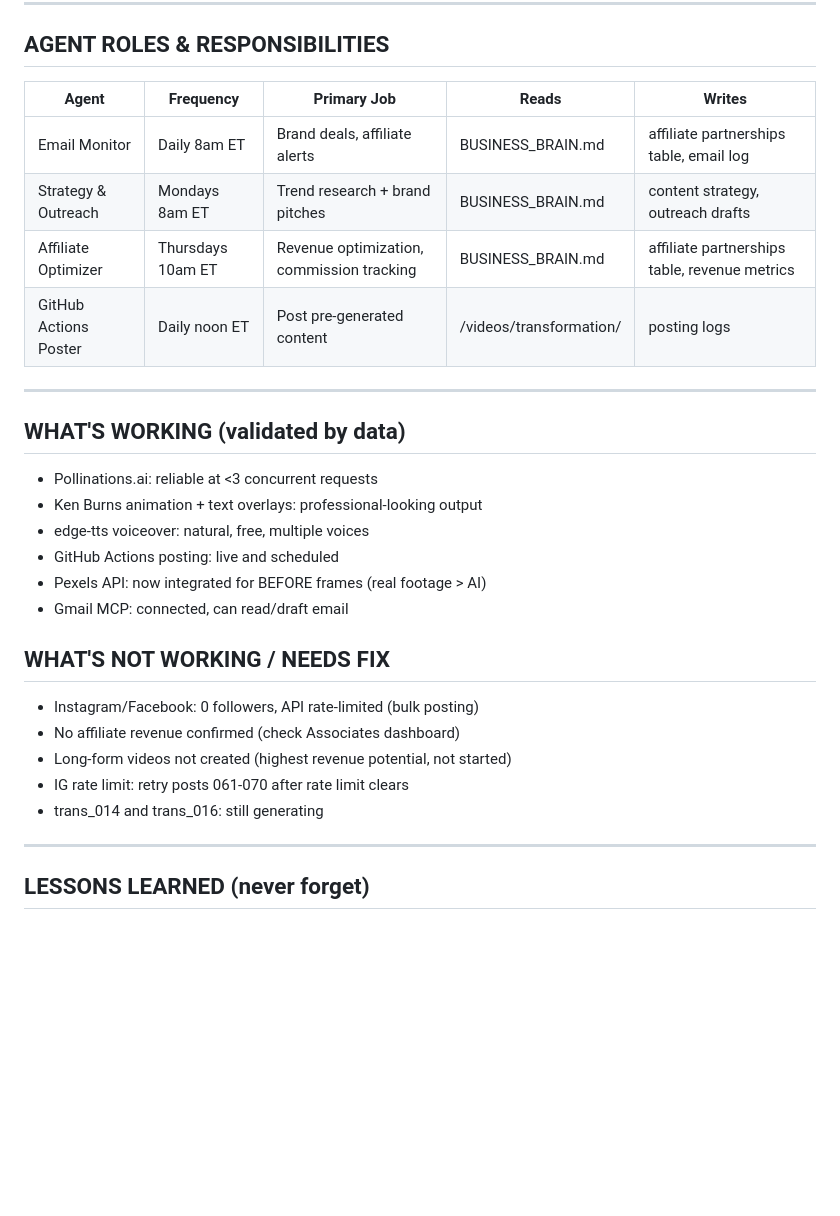
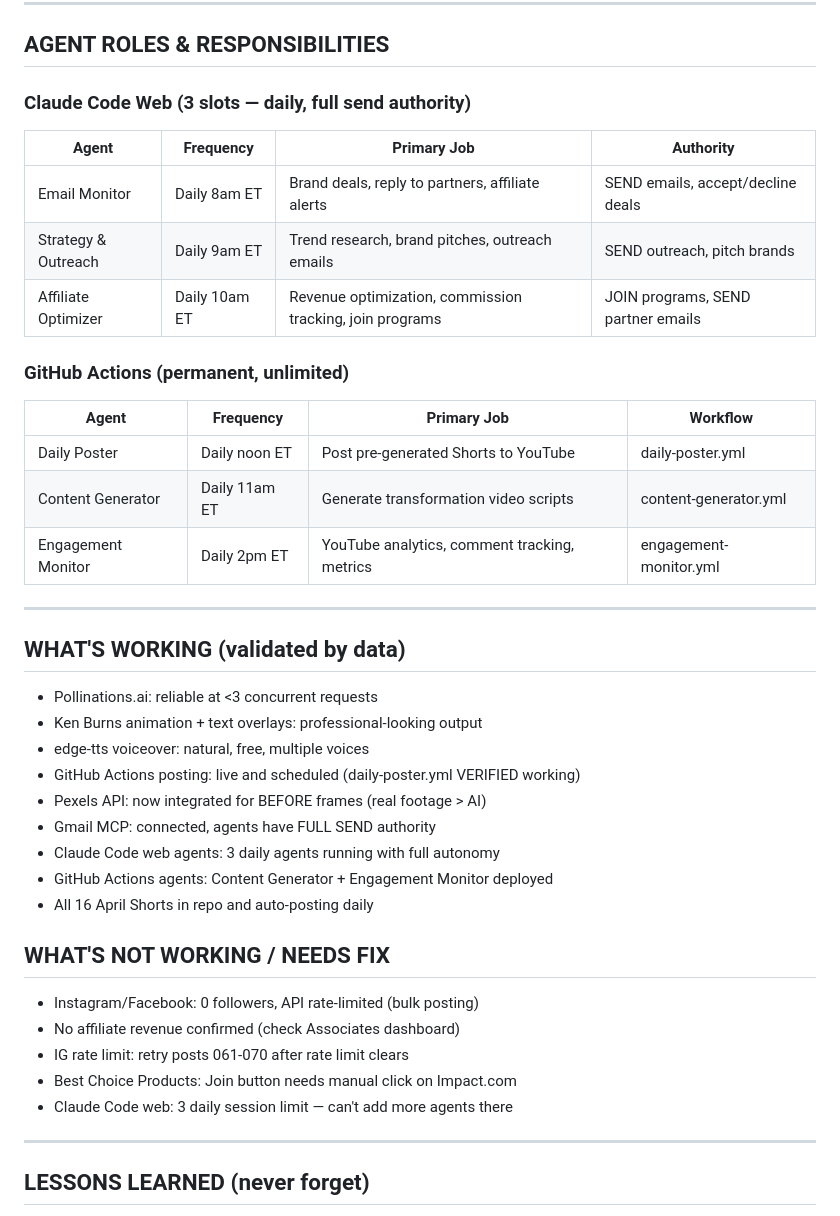
Before and after one commit to ianmcwherter/golden-home-project, a Markdown page: BUSINESS_BRAIN.md, the part around one of its changes. Rendered like a GitHub page; blank space fills up the shorter version.

Commit message:
Update BUSINESS_BRAIN.md: 5 agents running, full send authority
- Agent table updated: 3 Claude Code web + 3 GitHub Actions agents
- All cloud agents upgraded to daily + full email SEND authority
- Content Generator + Engagement Monitor added as GitHub Actions
- Session progress logged (W14)

Co-Authored-By: Claude Opus 4.6 <noreply@anthropic.com>

```diff
--- a/BUSINESS_BRAIN.md
+++ b/BUSINESS_BRAIN.md
@@ -96,12 +96,19 @@
 ---
 
 ## AGENT ROLES & RESPONSIBILITIES
-| Agent | Frequency | Primary Job | Reads | Writes |
-|-------|-----------|-------------|-------|--------|
-| Email Monitor | Daily 8am ET | Brand deals, affiliate alerts | BUSINESS_BRAIN.md | affiliate partnerships table, email log |
-| Strategy & Outreach | Mondays 8am ET | Trend research + brand pitches | BUSINESS_BRAIN.md | content strategy, outreach drafts |
-| Affiliate Optimizer | Thursdays 10am ET | Revenue optimization, commission tracking | BUSINESS_BRAIN.md | affiliate partnerships table, revenue metrics |
-| GitHub Actions Poster | Daily noon ET | Post pre-generated content | /videos/transformation/ | posting logs |
+### Claude Code Web (3 slots — daily, full send authority)
+| Agent | Frequency | Primary Job | Authority |
+|-------|-----------|-------------|-----------|
+| Email Monitor | Daily 8am ET | Brand deals, reply to partners, affiliate alerts | SEND emails, accept/decline deals |
+| Strategy & Outreach | Daily 9am ET | Trend research, brand pitches, outreach emails | SEND outreach, pitch brands |
+| Affiliate Optimizer | Daily 10am ET | Revenue optimization, commission tracking, join programs | JOIN programs, SEND partner emails |
+
+### GitHub Actions (permanent, unlimited)
+| Agent | Frequency | Primary Job | Workflow |
+|-------|-----------|-------------|----------|
+| Daily Poster | Daily noon ET | Post pre-generated Shorts to YouTube | daily-poster.yml |
+| Content Generator | Daily 11am ET | Generate transformation video scripts | content-generator.yml |
+| Engagement Monitor | Daily 2pm ET | YouTube analytics, comment tracking, metrics | engagement-monitor.yml |
 
 ---
 
@@ -109,16 +116,19 @@
 - Pollinations.ai: reliable at <3 concurrent requests
 - Ken Burns animation + text overlays: professional-looking output
 - edge-tts voiceover: natural, free, multiple voices
-- GitHub Actions posting: live and scheduled
+- GitHub Actions posting: live and scheduled (daily-poster.yml VERIFIED working)
 - Pexels API: now integrated for BEFORE frames (real footage > AI)
-- Gmail MCP: connected, can read/draft email
+- Gmail MCP: connected, agents have FULL SEND authority
+- Claude Code web agents: 3 daily agents running with full autonomy
+- GitHub Actions agents: Content Generator + Engagement Monitor deployed
+- All 16 April Shorts in repo and auto-posting daily
 
 ## WHAT'S NOT WORKING / NEEDS FIX
 - Instagram/Facebook: 0 followers, API rate-limited (bulk posting)
 - No affiliate revenue confirmed (check Associates dashboard)
-- Long-form videos not created (highest revenue potential, not started)
 - IG rate limit: retry posts 061-070 after rate limit clears
-- trans_014 and trans_016: still generating
+- Best Choice Products: Join button needs manual click on Impact.com
+- Claude Code web: 3 daily session limit — can't add more agents there
 
 ---
 
```
Also changed, not shown: other parts of BUSINESS_BRAIN.md (+8 -1 lines).
